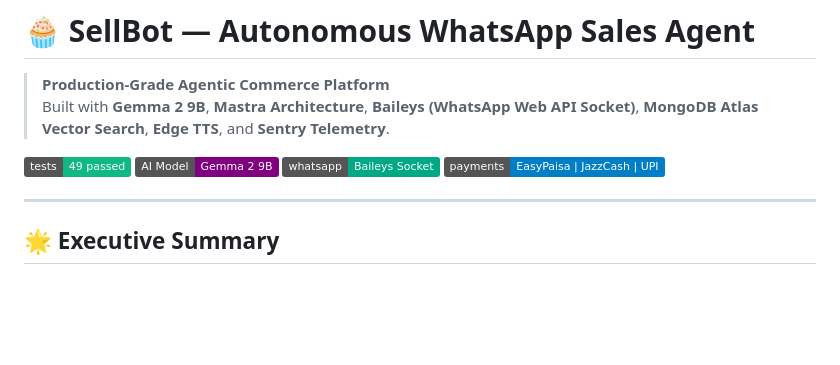
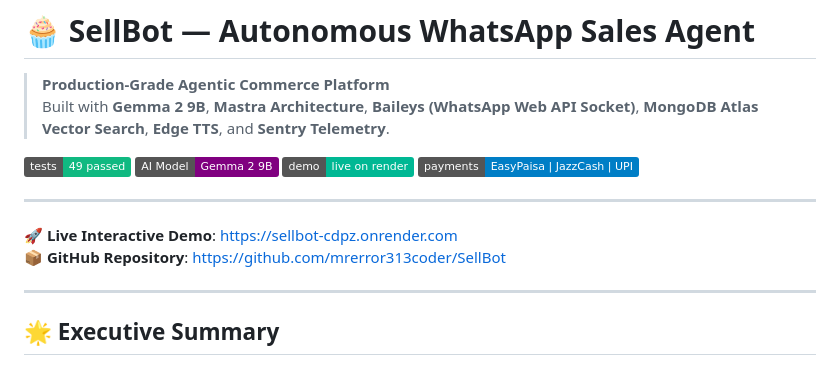
Before and after one commit to mrerror313coder/SellBot, a Markdown page: README.md, the part around the change. Rendered like a GitHub page; badges without logos; blank space fills up the shorter version.

Commit message:
docs: add live Render demo link and badge

```diff
--- a/README.md
+++ b/README.md
@@ -5,8 +5,13 @@
 
 [![Tests](https://img.shields.io/badge/tests-49%20passed-10b981.svg)]()
 [![Model](https://img.shields.io/badge/AI%20Model-Gemma%202%209B-purple.svg)]()
-[![Stack](https://img.shields.io/badge/whatsapp-Baileys%20Socket-00a884.svg)]()
+[![Live Demo](https://img.shields.io/badge/demo-live%20on%20render-00b894.svg)](https://sellbot-cdpz.onrender.com)
 [![Payments](https://img.shields.io/badge/payments-EasyPaisa%20%7C%20JazzCash%20%7C%20UPI-blue.svg)]()
+
+---
+
+🚀 **Live Interactive Demo**: [https://sellbot-cdpz.onrender.com](https://sellbot-cdpz.onrender.com)
+📦 **GitHub Repository**: [https://github.com/mrerror313coder/SellBot](https://github.com/mrerror313coder/SellBot)
 
 ---
 
```
Also changed, not shown: DEV_POST_DRAFT.md (+3 -0 lines).
